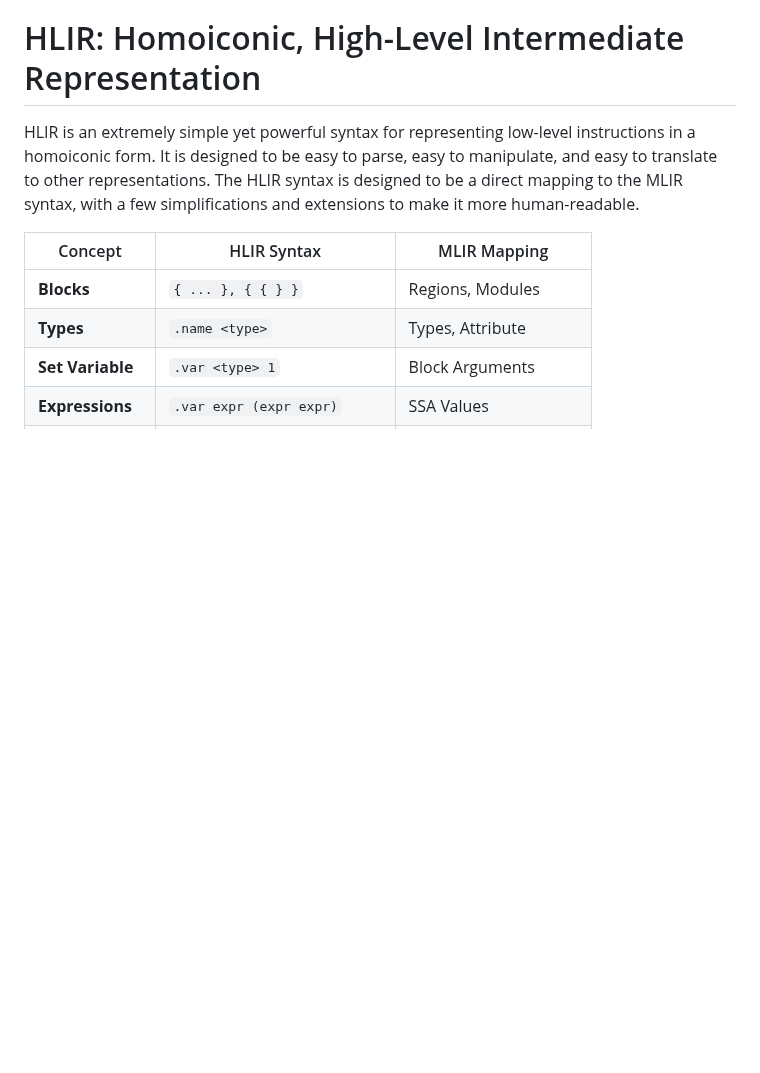
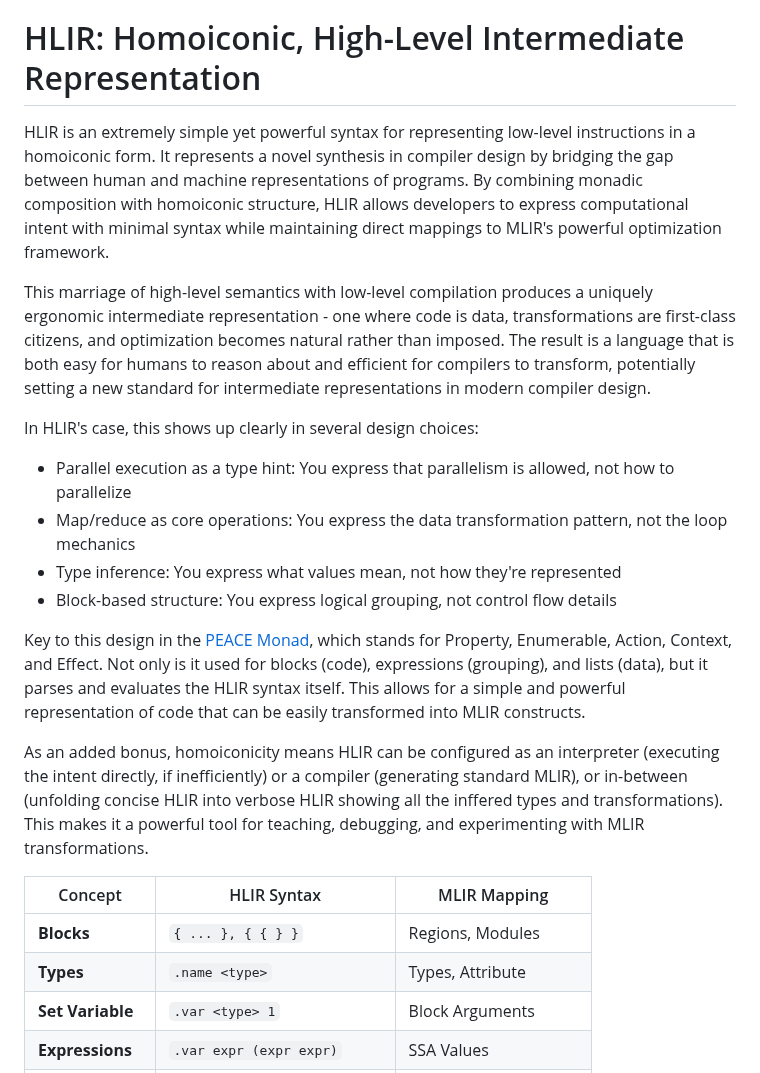
Before and after one commit to TheSwanFactory/hclang, a Markdown page: doc/shannon/HLIR.md, the part around the change. GitHub-like rendering; blank space fills up the shorter version.

Commit message:
add HL, PEACE intro

```diff
--- a/doc/shannon/HLIR.md
+++ b/doc/shannon/HLIR.md
@@ -1,10 +1,41 @@
 # HLIR: Homoiconic, High-Level Intermediate Representation
 
 HLIR is an extremely simple yet powerful syntax for representing low-level
-instructions in a homoiconic form. It is designed to be easy to parse, easy to
-manipulate, and easy to translate to other representations. The HLIR syntax is
-designed to be a direct mapping to the MLIR syntax, with a few simplifications
-and extensions to make it more human-readable.
+instructions in a homoiconic form. It represents a novel synthesis in compiler
+design by bridging the gap between human and machine representations of
+programs. By combining monadic composition with homoiconic structure, HLIR
+allows developers to express computational intent with minimal syntax while
+maintaining direct mappings to MLIR's powerful optimization framework.
+
+This marriage of high-level semantics with low-level compilation produces a
+uniquely ergonomic intermediate representation - one where code is data,
+transformations are first-class citizens, and optimization becomes natural
+rather than imposed. The result is a language that is both easy for humans to
+reason about and efficient for compilers to transform, potentially setting a new
+standard for intermediate representations in modern compiler design.
+
+In HLIR's case, this shows up clearly in several design choices:
+
+- Parallel execution as a type hint: You express that parallelism is allowed,
+  not how to parallelize
+- Map/reduce as core operations: You express the data transformation pattern,
+  not the loop mechanics
+- Type inference: You express what values mean, not how they're represented
+- Block-based structure: You express logical grouping, not control flow details
+
+Key to this design in the [PEACE
+Monad](https://ihack.us/2024/09/15/tsm-3-sigma-calculus-and-the-peace-monad/),
+which stands for Property, Enumerable, Action, Context, and Effect. Not only is
+it used for blocks (code), expressions (grouping), and lists (data), but it
+parses and evaluates the HLIR syntax itself. This allows for a simple and
+powerful representation of code that can be easily transformed into MLIR
+constructs.
+
+As an added bonus, homoiconicity means HLIR can be configured as an interpreter
+(executing the intent directly, if inefficiently) or a compiler (generating
+standard MLIR), or in-between (unfolding concise HLIR into verbose HLIR showing
+all the inffered types and transformations). This makes it a powerful tool for
+teaching, debugging, and experimenting with MLIR transformations.
 
 | Concept           | HLIR Syntax                  | MLIR Mapping         |
 | ----------------- | ---------------------------- | -------------------- |
```
